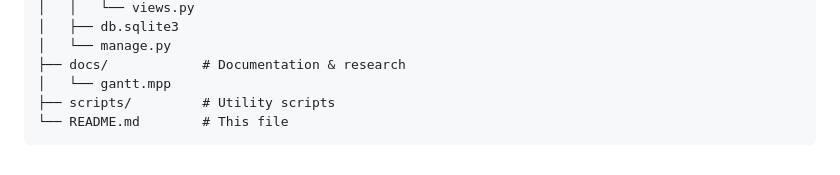
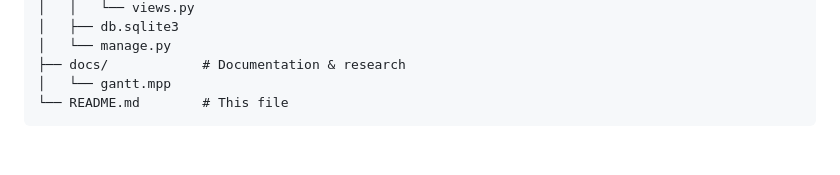
Before and after one commit to AdrianGV404/TFG, a Markdown page: README.md, the part around the change. Drawn GitHub-style.

````diff
--- a/README.md
+++ b/README.md
@@ -83,6 +83,5 @@ Mejores prácticas para integridad de datos y ciberseguridad. / Best practices f
 │   └── manage.py
 ├── docs/            # Documentation & research
 │   └── gantt.mpp
-├── scripts/         # Utility scripts
 └── README.md        # This file
 ```
````
